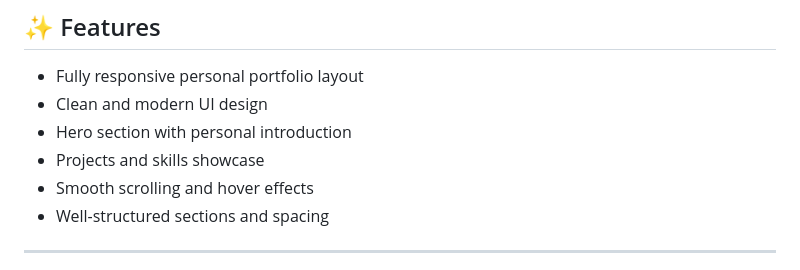
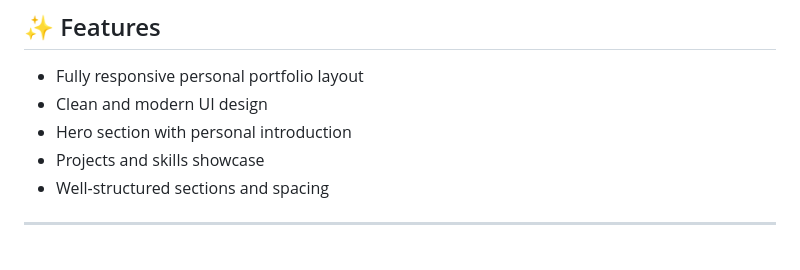
Before and after one commit to codewith-salman/J-Portfolio-Website, a Markdown page: README.md, the part around the change. GitHub-like rendering.

```diff
--- a/README.md
+++ b/README.md
@@ -72,7 +72,6 @@ Ideal for:
 - Clean and modern UI design
 - Hero section with personal introduction
 - Projects and skills showcase
-- Smooth scrolling and hover effects
 - Well-structured sections and spacing
 
 ---
```
